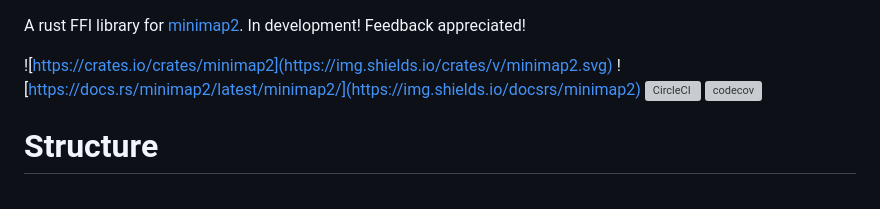
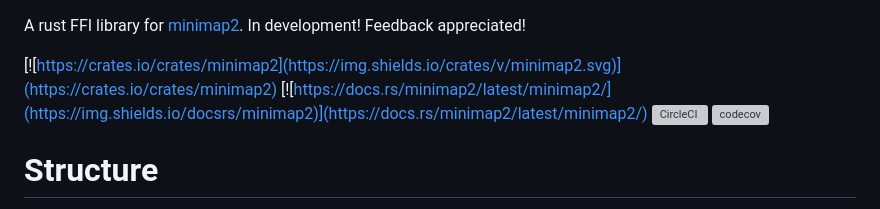
Before and after one commit to jguhlin/minimap2-rs, a Markdown page: README.md, the part around the change. Rendered like a GitHub page; grey boxes are pictures that could not be loaded.

Commit message:
Update README.md
fix URL behind badges

```diff
--- a/README.md
+++ b/README.md
@@ -1,7 +1,7 @@
 A rust FFI library for [minimap2](https://github.com/lh3/minimap2/). In development! Feedback appreciated!
 
-![https://crates.io/crates/minimap2](https://img.shields.io/crates/v/minimap2.svg)
-![https://docs.rs/minimap2/latest/minimap2/](https://img.shields.io/docsrs/minimap2)
+[![https://crates.io/crates/minimap2](https://img.shields.io/crates/v/minimap2.svg)](https://crates.io/crates/minimap2)
+[![https://docs.rs/minimap2/latest/minimap2/](https://img.shields.io/docsrs/minimap2)](https://docs.rs/minimap2/latest/minimap2/)
 [![CircleCI](https://dl.circleci.com/status-badge/img/gh/jguhlin/minimap2-rs/tree/main.svg?style=shield)](https://dl.circleci.com/status-badge/redirect/gh/jguhlin/minimap2-rs/tree/main)
 [![codecov](https://codecov.io/gh/jguhlin/minimap2-rs/branch/main/graph/badge.svg?token=huw27ZC6Qy)](https://codecov.io/gh/jguhlin/minimap2-rs)
 
```
